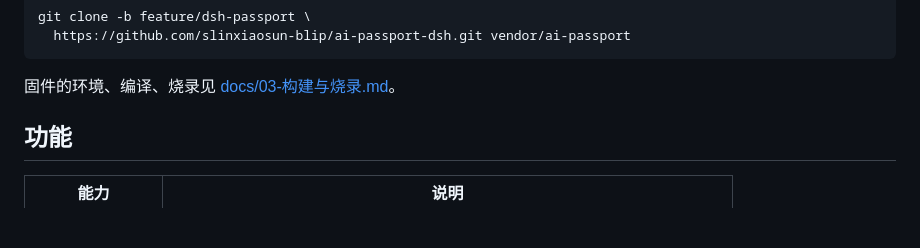
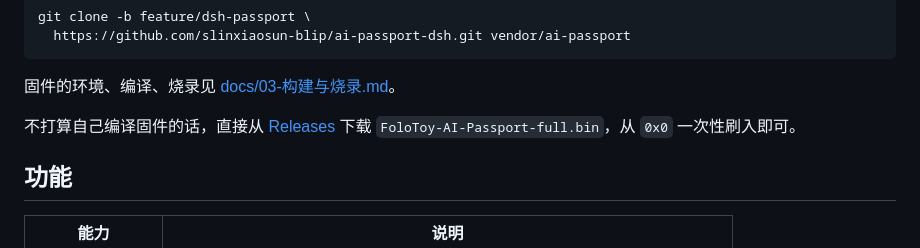
Before and after one commit to slinxiaosun-blip/dsh-ai-passport-plugin, a Markdown page: README.md, the part around the change. Drawn GitHub-style; blank space fills up the shorter version.

Commit message:
docs: README 补固件 Release 下载指引

````diff
--- a/README.md
+++ b/README.md
@@ -30,6 +30,9 @@ git clone -b feature/dsh-passport \
 ```
 
 固件的环境、编译、烧录见 [docs/03-构建与烧录.md](docs/03-构建与烧录.md)。
+
+不打算自己编译固件的话，直接从 [Releases](https://github.com/slinxiaosun-blip/ai-passport-dsh/releases/latest)
+下载 `FoloToy-AI-Passport-full.bin`，从 `0x0` 一次性刷入即可。
 
 ## 功能
 
````
